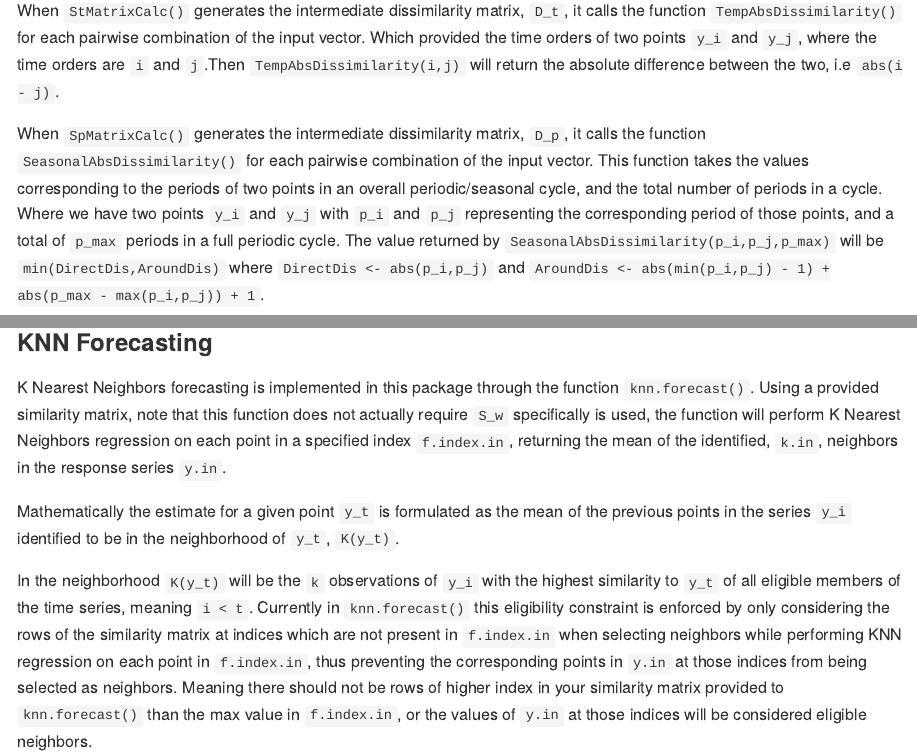
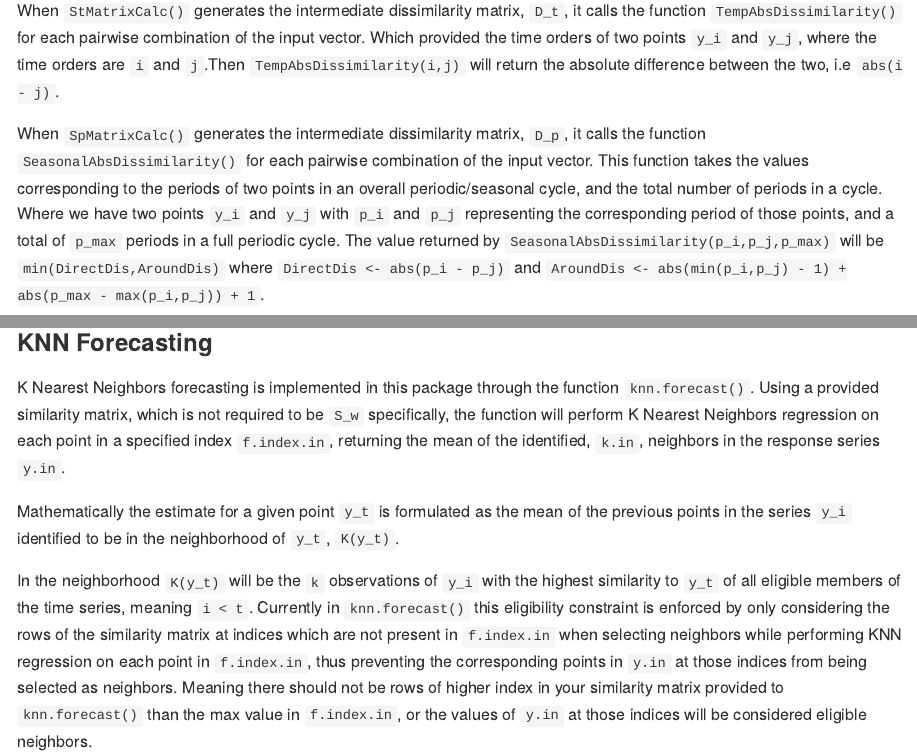
Before and after one commit to mtrupiano1/knnwtsim, an R Markdown document (README.Rmd): the page in a window 1100 px wide, from 1030 px down, and a second part further down, joined at a grey line. The pictures show the output file README.md that the author committed with the source, drawn offline in the style of GitHub; badge pictures from the web are left out.

Commit message:
Edits to README

```diff
--- a/README.Rmd
+++ b/README.Rmd
@@ -54,7 +54,7 @@ Initially `S_t`, `S_p`, and `S_x` are calculated as dissimilarity matrices, `D_t
 
 When `StMatrixCalc()` generates the intermediate dissimilarity matrix, `D_t`, it calls the function `TempAbsDissimilarity()` for each pairwise combination of the input vector. Which provided the time orders of two points `y_i` and `y_j`, where the time orders are `i` and `j`.Then `TempAbsDissimilarity(i,j)` will return the absolute difference between the two, i.e `abs(i - j)`.
 
-When `SpMatrixCalc()` generates the intermediate dissimilarity matrix, `D_p`, it calls the function `SeasonalAbsDissimilarity()` for each pairwise combination of the input vector. This function takes the values corresponding to the periods of two points in an overall periodic/seasonal cycle, and the total number of periods in a cycle. Where we have two points `y_i` and `y_j` with `p_i` and `p_j` representing the corresponding period of those points, and a total of `p_max` periods in a full periodic cycle. The value returned by `SeasonalAbsDissimilarity(p_i,p_j,p_max)` will be `min(DirectDis,AroundDis)` where `DirectDis <- abs(p_i,p_j)` and `AroundDis <- abs(min(p_i,p_j) - 1) + abs(p_max - max(p_i,p_j)) + 1`.
+When `SpMatrixCalc()` generates the intermediate dissimilarity matrix, `D_p`, it calls the function `SeasonalAbsDissimilarity()` for each pairwise combination of the input vector. This function takes the values corresponding to the periods of two points in an overall periodic/seasonal cycle, and the total number of periods in a cycle. Where we have two points `y_i` and `y_j` with `p_i` and `p_j` representing the corresponding period of those points, and a total of `p_max` periods in a full periodic cycle. The value returned by `SeasonalAbsDissimilarity(p_i,p_j,p_max)` will be `min(DirectDis,AroundDis)` where `DirectDis <- abs(p_i - p_j)` and `AroundDis <- abs(min(p_i,p_j) - 1) + abs(p_max - max(p_i,p_j)) + 1`.
 
 This formulation is based on the idea that generally the periods at the very end and very beginning of a cycle should be fairly similar. To clarify through an example, in a monthly cycle where 1 represents January and 12 represents December, these two months are generally more similar to each-other than either are to July at period 7. Continuing with this monthly example, if we have three points which occur in January, March, and November: `p_i = 1`, `p_j = 3`, `p_k = 11` with `p_max = 12`. Then `SeasonalAbsDissimilarity(p_i,p_j,p_max) = 2`, `SeasonalAbsDissimilarity(p_i,p_k,p_max) = 2`, and `SeasonalAbsDissimilarity(p_j,p_k,p_max) = 4`.
 
@@ -63,7 +63,7 @@ Finally, `SxMatrixCalc()` uses the `stats::dist()` function to produce the inter
 
 ### KNN Forecasting
 
-K Nearest Neighbors forecasting is implemented in this package through the function `knn.forecast()`. Using a provided similarity matrix, note that this function does not actually require `S_w` specifically is used, the function will perform K Nearest Neighbors regression on each point in a specified index `f.index.in`, returning the mean of the identified, `k.in`, neighbors in the response series `y.in`.
+K Nearest Neighbors forecasting is implemented in this package through the function `knn.forecast()`. Using a provided similarity matrix, which is not required to be `S_w` specifically, the function will perform K Nearest Neighbors regression on each point in a specified index `f.index.in`, returning the mean of the identified, `k.in`, neighbors in the response series `y.in`.
 
 Mathematically the estimate for a given point `y_t` is formulated as the mean of the previous points in the series `y_i` identified to be in the neighborhood of `y_t`, `K(y_t)`.
 
```
Also changed, not shown: README.md.
